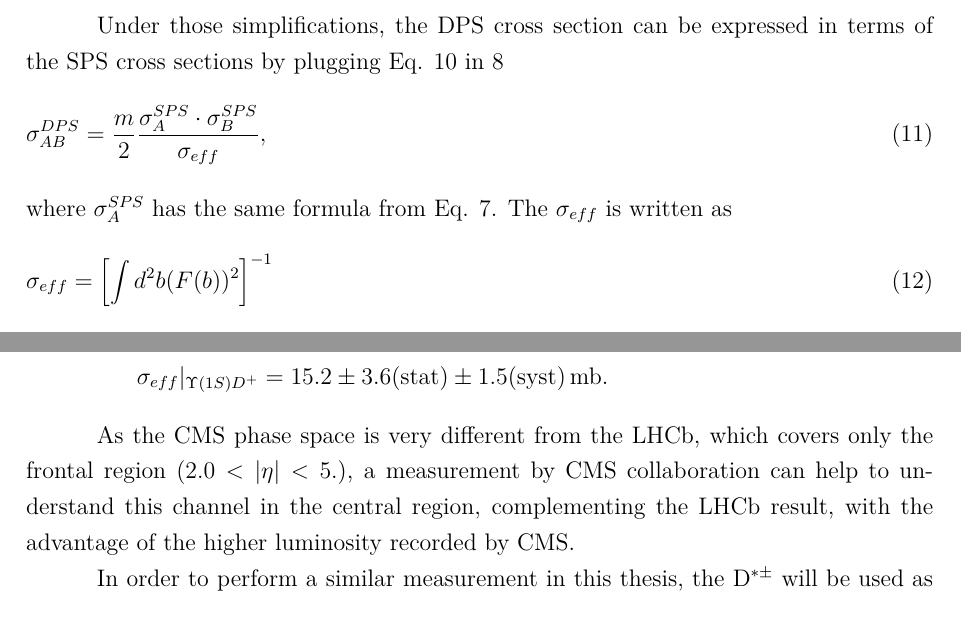
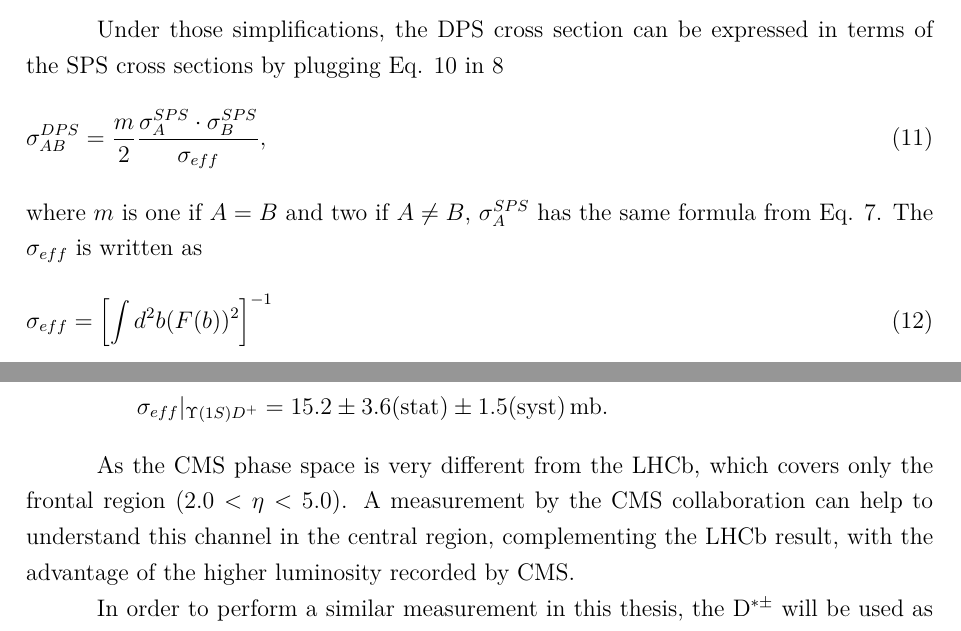
Before and after one commit to kevimota/thesis, a LaTeX thesis (thesis.tex, which reads chapters/Standard_Model_MPS.tex): two parts of pages 28 and 31 of 109, joined at a grey line, cut so that both start at the same text. Compiled offline with pdfLaTeX.

Commit message:
add more info in LHCb and MPS

```diff
--- a/chapters/Standard_Model_MPS.tex
+++ b/chapters/Standard_Model_MPS.tex
@@ -293,7 +293,7 @@ Under those simplifications, the DPS cross section can be expressed in terms of
 \begin{equation}
     \sigma_{AB}^{DPS} = \frac{m}{2} \frac{\sigma_A^{SPS} \cdot \sigma_B^{SPS}}{\sigma_{eff}},
 \end{equation}
-where $\sigma^{SPS}_A$ has the same formula from Eq. \ref{eq:SPSxsec}. The $\sigma_{eff}$ is written as
+where $m$ is one if $A = B$ and two if $A \neq  B$, $\sigma^{SPS}_A$ has the same formula from Eq. \ref{eq:SPSxsec}. The $\sigma_{eff}$ is written as
 \begin{equation}\label{eq:sigmaeff}
     \sigma_{eff} = \left[ \int d^2b (F(b))^2 \right]^{-1}
 \end{equation}
@@ -333,7 +333,7 @@ Under the hypothesis of the dominance of the DPS, LHCb extracted the values for
 \end{split}
 \end{equation}
 
-As the CMS phase space is very different from the LHCb, which covers only the frontal region ($2.0 < |\eta| < 5.$), a measurement by CMS collaboration can help to understand this channel in the central region, complementing the LHCb result, with the advantage of the higher luminosity recorded by CMS.
+As the CMS phase space is very different from the LHCb, which covers only the frontal region ($2.0 < \eta < 5.0$). A measurement by the CMS collaboration can help to understand this channel in the central region, complementing the LHCb result, with the advantage of the higher luminosity recorded by CMS.
 
 In order to perform a similar measurement in this thesis, the D$^{*\pm}$ will be used as charmed meson because of its good signal to background ratio and broad phase-space coverage. It has three different strong or electromagnetic decays \cite{Workman:2022ynf} with branching ratio (BR):
 \begin{itemize}
```
